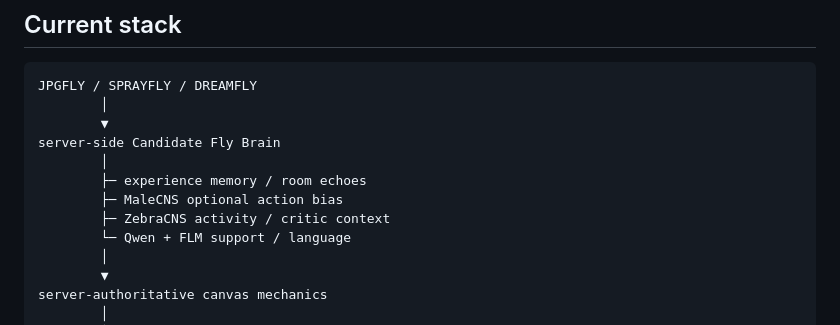
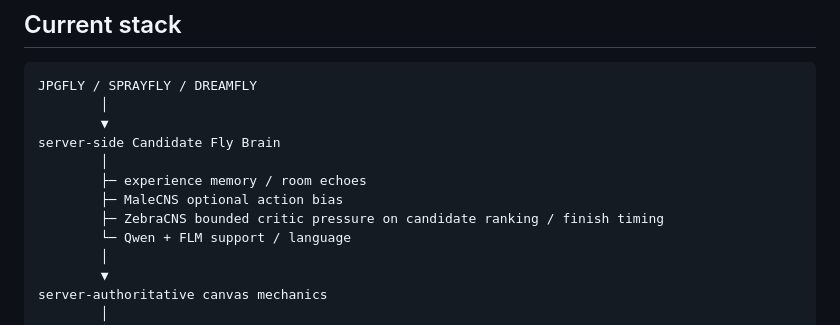
Before and after one commit to JPGFLY/jpgfly, a Markdown page: README.md, the part around the change. Rendered like a GitHub page.

Commit message:
docs: describe real Zebra feedback loop

```diff
--- a/README.md
+++ b/README.md
@@ -46,7 +46,7 @@ server-side Candidate Fly Brain
         │
         ├─ experience memory / room echoes
         ├─ MaleCNS optional action bias
-        ├─ ZebraCNS activity / critic context
+        ├─ ZebraCNS bounded critic pressure on candidate ranking / finish timing
         └─ Qwen + FLM support / language
         │
         ▼
```
